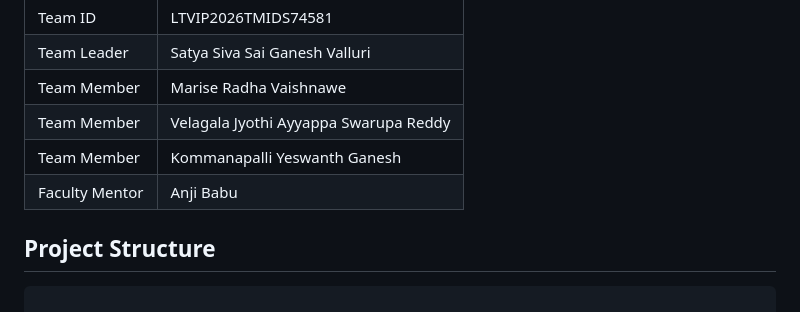
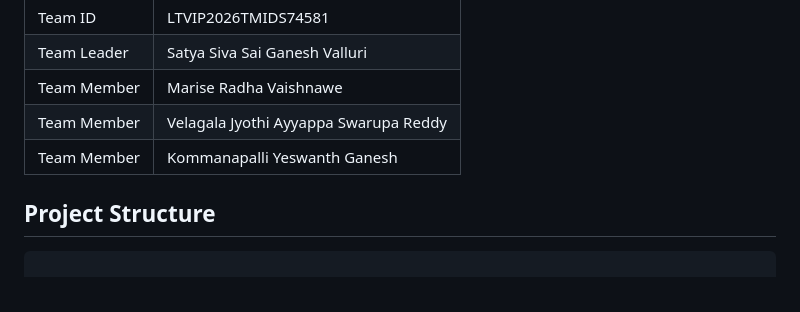
Before and after one commit to yeswanthganesh/Electric-Motor-Temperature-Prediction, a Markdown page: README.md, the part around the change. GitHub-like rendering.

````diff
--- a/README.md
+++ b/README.md
@@ -19,9 +19,6 @@ By analyzing historical motor data, machine learning models were trained to accu
 | Team Member | Marise Radha Vaishnawe|
 | Team Member | Velagala Jyothi Ayyappa Swarupa Reddy |
 | Team Member | Kommanapalli Yeswanth Ganesh |
-| Faculty Mentor | Anji Babu |
-
-
 
 ##  Project Structure
 ```
````
